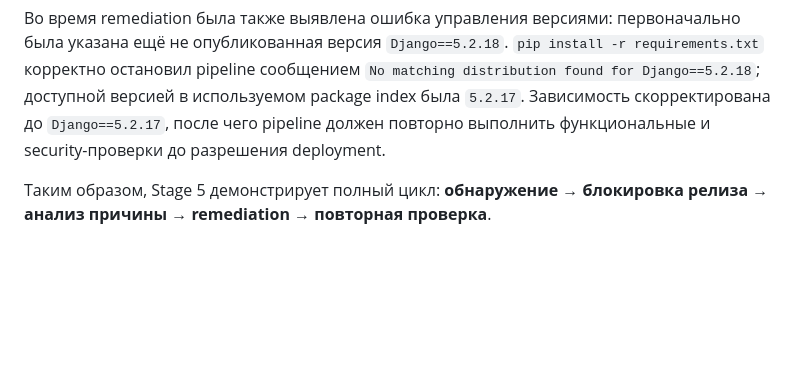
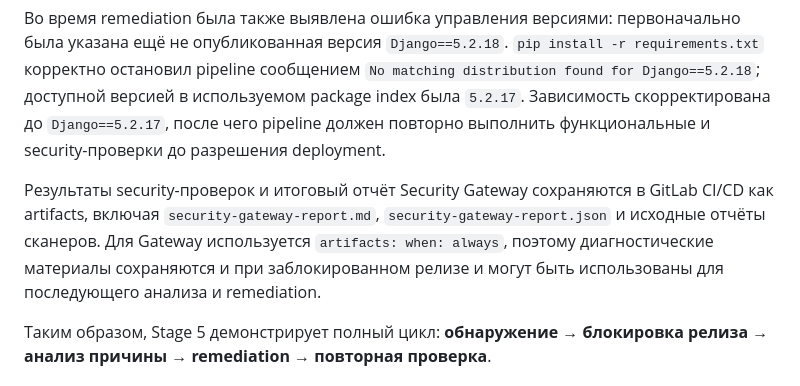
Before and after one commit to sergeMMikh/thrdlabapp-devsecops-diploma, a Markdown page: README.md, the part around the change. GitHub-like rendering; blank space fills up the shorter version.

Commit message:
docs: document preserved security artifacts

```diff
--- a/README.md
+++ b/README.md
@@ -482,6 +482,8 @@ Production deployment разрешён только из ветки `main`. Secu
 
 Во время remediation была также выявлена ошибка управления версиями: первоначально была указана ещё не опубликованная версия `Django==5.2.18`. `pip install -r requirements.txt` корректно остановил pipeline сообщением `No matching distribution found for Django==5.2.18`; доступной версией в используемом package index была `5.2.17`. Зависимость скорректирована до `Django==5.2.17`, после чего pipeline должен повторно выполнить функциональные и security-проверки до разрешения deployment.
 
+Результаты security-проверок и итоговый отчёт Security Gateway сохраняются в GitLab CI/CD как artifacts, включая `security-gateway-report.md`, `security-gateway-report.json` и исходные отчёты сканеров. Для Gateway используется `artifacts: when: always`, поэтому диагностические материалы сохраняются и при заблокированном релизе и могут быть использованы для последующего анализа и remediation.
+
 Таким образом, Stage 5 демонстрирует полный цикл: **обнаружение → блокировка релиза → анализ причины → remediation → повторная проверка**.
 
 ### Этап 6. Анализ результатов и итоговая документация
```
